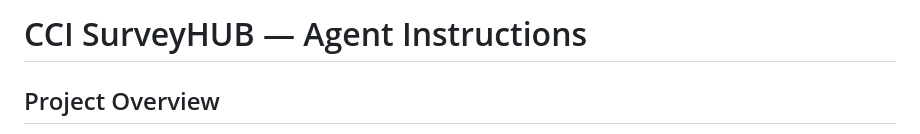
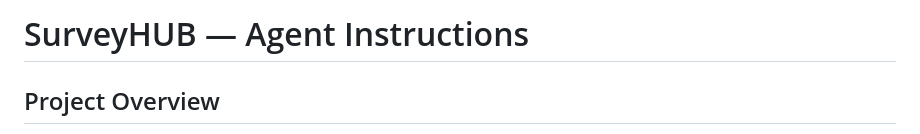
Before and after one commit to Yvieee28/SurveyHUB, a Markdown page: AGENTS.md, the part around the change. GitHub-like rendering.

Commit message:
Update title in AGENTS.md

```diff
--- a/AGENTS.md
+++ b/AGENTS.md
@@ -1,4 +1,4 @@
-# CCI SurveyHUB — Agent Instructions
+# SurveyHUB — Agent Instructions
 
 ## Project Overview
 Flask web application for the Chamber of Commerce to create, distribute, collect, and analyse business surveys. Uses SQLite + SQLAlchemy, Jinja2 templates, and Bootstrap 5.
```
